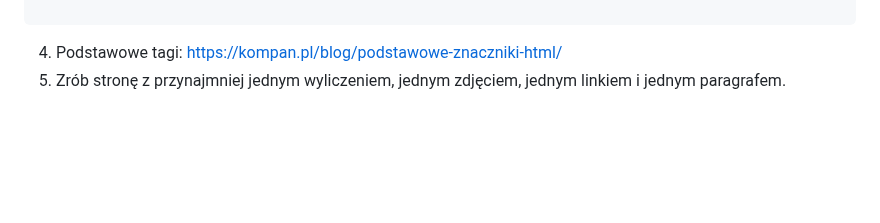
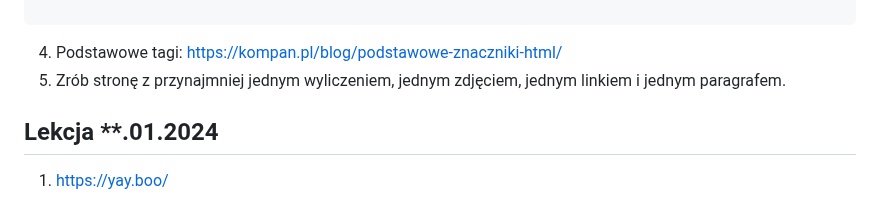
Before and after one commit to Anteklantek/lessons, a Markdown page: README.md, the part around the change. Drawn GitHub-style; blank space fills up the shorter version.

````diff
--- a/README.md
+++ b/README.md
@@ -111,3 +111,6 @@ https://programiz.pro/ide/python
 ```
 4. Podstawowe tagi: https://kompan.pl/blog/podstawowe-znaczniki-html/
 5. Zrób stronę z przynajmniej jednym wyliczeniem, jednym zdjęciem, jednym linkiem i jednym paragrafem.
+
+## Lekcja **.01.2024
+1. https://yay.boo/
````
